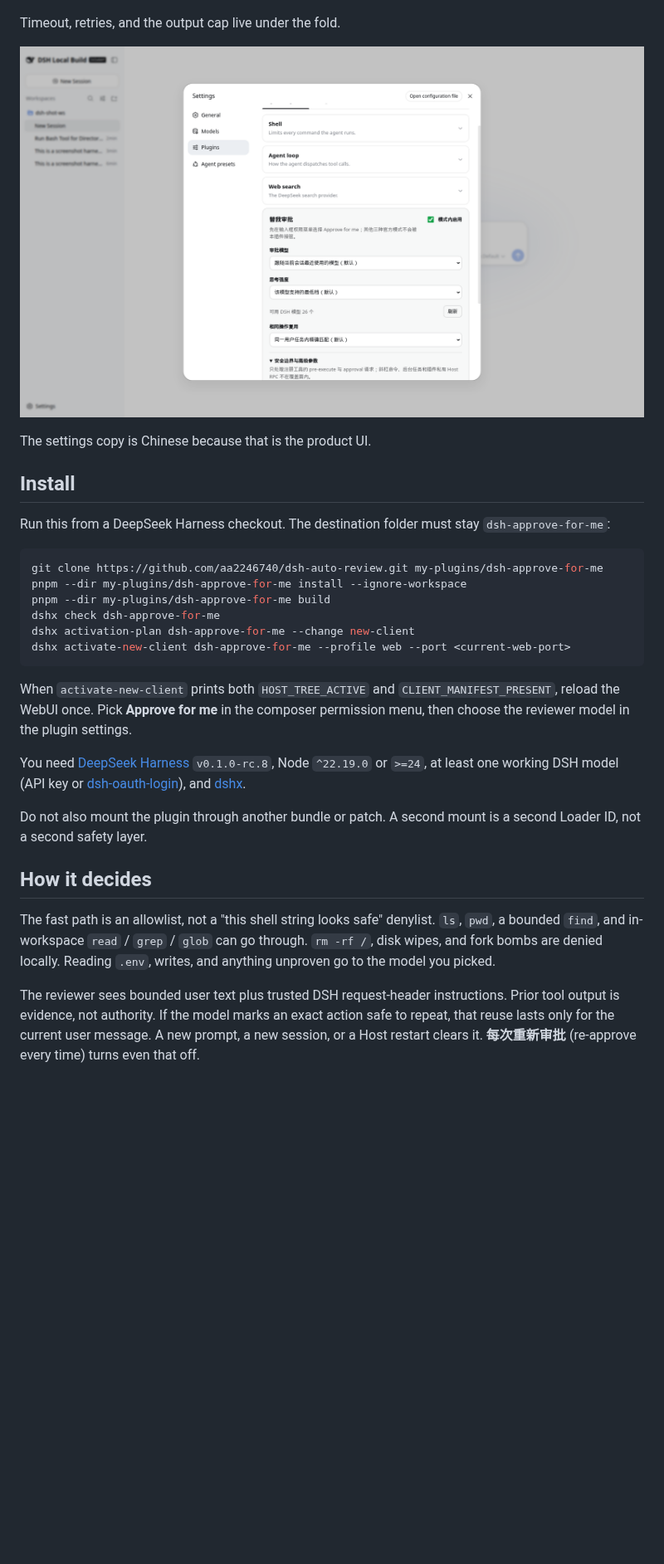
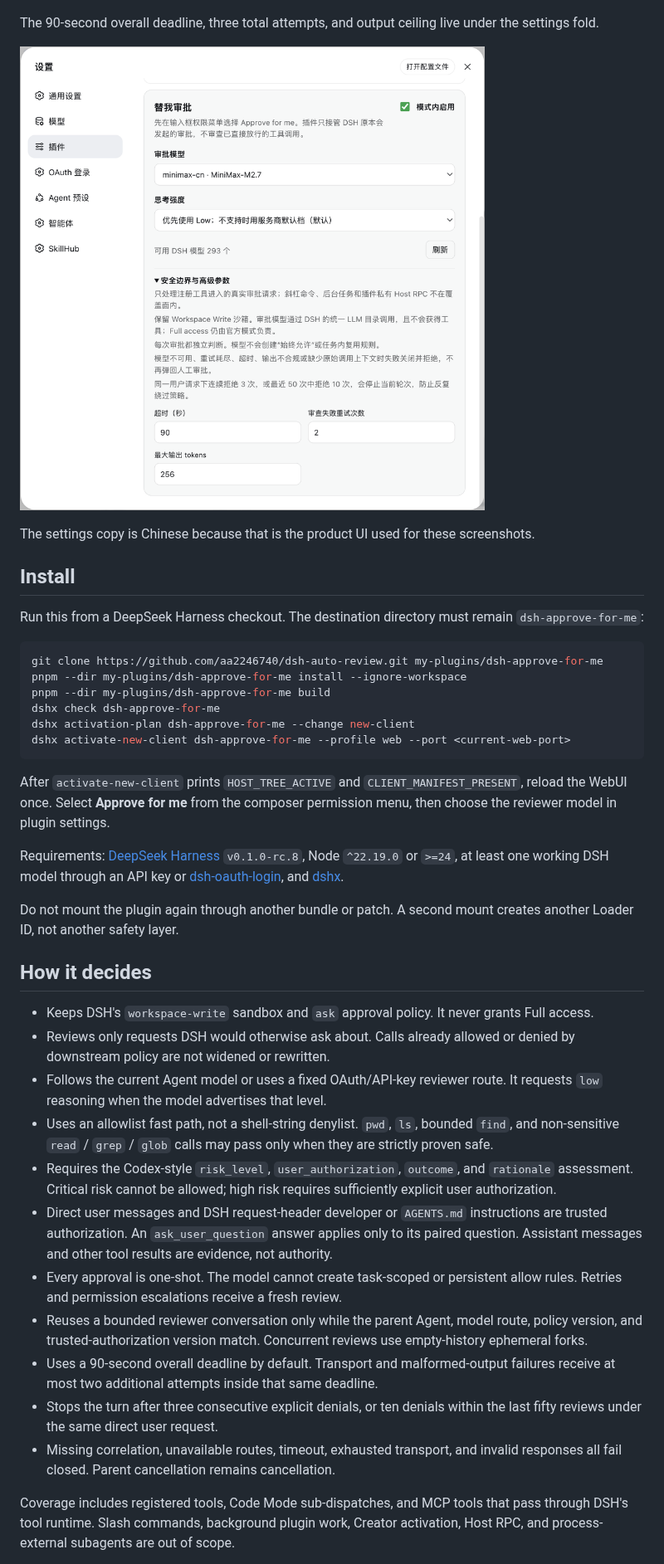
Before and after one commit to aa2246740/dsh-auto-review, a Markdown page: README.en.md, the part around one of its changes. Shown at 83% size. Drawn GitHub-style; pictures changed too: docs/screenshots/settings-advanced.png; blank space fills up the shorter version.

````diff
--- a/README.en.md
+++ b/README.en.md
@@ -32,15 +34,15 @@ Once **Approve for me** is selected, the plugin paints its own shield-and-spark
 
 ![Deny](docs/screenshots/deny.png)
 
-Timeout, retries, and the output cap live under the fold.
+The 90-second overall deadline, three total attempts, and output ceiling live under the settings fold.
 
 ![Safety bounds and advanced settings](docs/screenshots/settings-advanced.png)
 
-The settings copy is Chinese because that is the product UI.
+The settings copy is Chinese because that is the product UI used for these screenshots.
 
 ## Install
 
-Run this from a DeepSeek Harness checkout. The destination folder must stay `dsh-approve-for-me`:
+Run this from a DeepSeek Harness checkout. The destination directory must remain `dsh-approve-for-me`:
 
 ```sh
 git clone https://github.com/aa2246740/dsh-auto-review.git my-plugins/dsh-approve-for-me
@@ -51,15 +53,25 @@ dshx activation-plan dsh-approve-for-me --change new-client
 dshx activate-new-client dsh-approve-for-me --profile web --port <current-web-port>
 ```
 
-When `activate-new-client` prints both `HOST_TREE_ACTIVE` and `CLIENT_MANIFEST_PRESENT`, reload the WebUI once. Pick **Approve for me** in the composer permission menu, then choose the reviewer model in the plugin settings.
+After `activate-new-client` prints `HOST_TREE_ACTIVE` and `CLIENT_MANIFEST_PRESENT`, reload the WebUI once. Select **Approve for me** from the composer permission menu, then choose the reviewer model in plugin settings.
 
-You need [DeepSeek Harness](https://github.com/deepseek-ai/deepseek-harness) `v0.1.0-rc.8`, Node `^22.19.0` or `>=24`, at least one working DSH model (API key or [dsh-oauth-login](https://github.com/aa2246740/dsh-oauth-login)), and [dshx](https://github.com/aa2246740/dsh-external-plugin-devkit).
+Requirements: [DeepSeek Harness](https://github.com/deepseek-ai/deepseek-harness) `v0.1.0-rc.8`, Node `^22.19.0` or `>=24`, at least one working DSH model through an API key or [dsh-oauth-login](https://github.com/aa2246740/dsh-oauth-login), and [dshx](https://github.com/aa2246740/dsh-external-plugin-devkit).
 
-Do not also mount the plugin through another bundle or patch. A second mount is a second Loader ID, not a second safety layer.
+Do not mount the plugin again through another bundle or patch. A second mount creates another Loader ID, not another safety layer.
 
 ## How it decides
 
-The fast path is an allowlist, not a "this shell string looks safe" denylist. `ls`, `pwd`, a bounded `find`, and in-workspace `read` / `grep` / `glob` can go through. `rm -rf /`, disk wipes, and fork bombs are denied locally. Reading `.env`, writes, and anything unproven go to the model you picked.
+- Keeps DSH's `workspace-write` sandbox and `ask` approval policy. It never grants Full access.
+- Reviews only requests DSH would otherwise ask about. Calls already allowed or denied by downstream policy are not widened or rewritten.
+- Follows the current Agent model or uses a fixed OAuth/API-key reviewer route. It requests `low` reasoning when the model advertises that level.
+- Uses an allowlist fast path, not a shell-string denylist. `pwd`, `ls`, bounded `find`, and non-sensitive `read` / `grep` / `glob` calls may pass only when they are strictly proven safe.
+- Requires the Codex-style `risk_level`, `user_authorization`, `outcome`, and `rationale` assessment. Critical risk cannot be allowed; high risk requires sufficiently explicit user authorization.
+- Direct user messages and DSH request-header developer or `AGENTS.md` instructions are trusted authorization. An `ask_user_question` answer applies only to its paired question. Assistant messages and other tool results are evidence, not authority.
+- Every approval is one-shot. The model cannot create task-scoped or persistent allow rules. Retries and permission escalations receive a fresh review.
+- Reuses a bounded reviewer conversation only while the parent Agent, model route, policy version, and trusted-authorization version match. Concurrent reviews use empty-history ephemeral forks.
+- Uses a 90-second overall deadline by default. Transport and malformed-output failures receive at most two additional attempts inside that same deadline.
+- Stops the turn after three consecutive explicit denials, or ten denials within the last fifty reviews under the same direct user request.
+- Missing correlation, unavailable routes, timeout, exhausted transport, and invalid responses all fail closed. Parent cancellation remains cancellation.
 
-The reviewer sees bounded user text plus trusted DSH request-header instructions. Prior tool output is evidence, not authority. If the model marks an exact action safe to repeat, that reuse lasts only for the current user message. A new prompt, a new session, or a Host restart clears it. **每次重新审批** (re-approve every time) turns even that off.
+Coverage includes registered tools, Code Mode sub-dispatches, and MCP tools that pass through DSH's tool runtime. Slash commands, background plugin work, Creator activation, Host RPC, and process-external subagents are out of scope.
 
````
Also changed, not shown: other parts of README.en.md (+16 -14 lines), README.md (+35 -23 lines), SECURITY.md (+27 -9 lines), docs/codex-auto-review-reference-2026-08-23.md (added, +117 -0 lines), docs/screenshots/permission-menu.png, docs/screenshots/settings-card.png, 10 other files.
